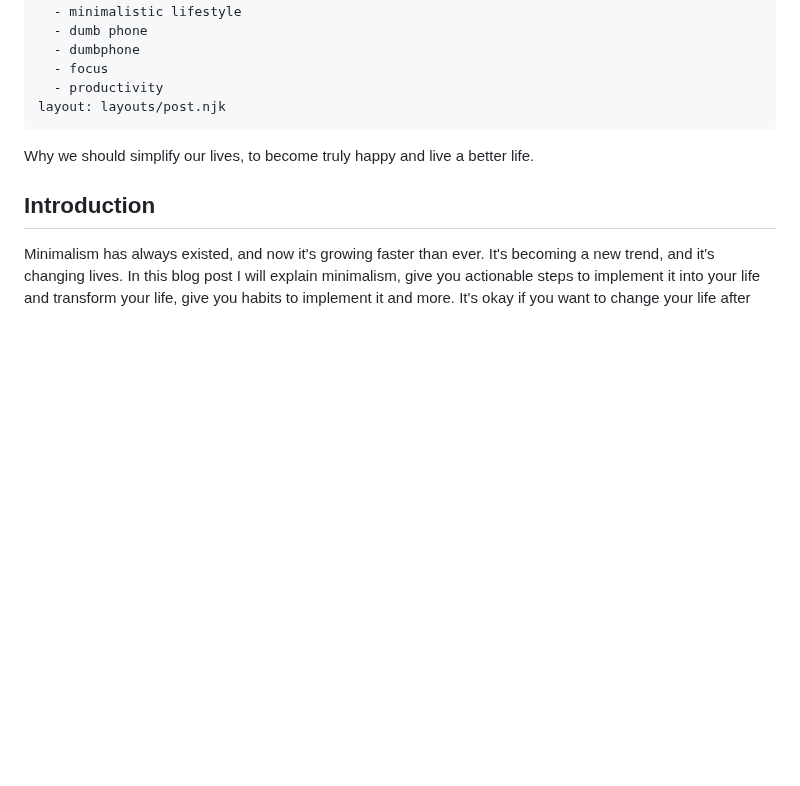
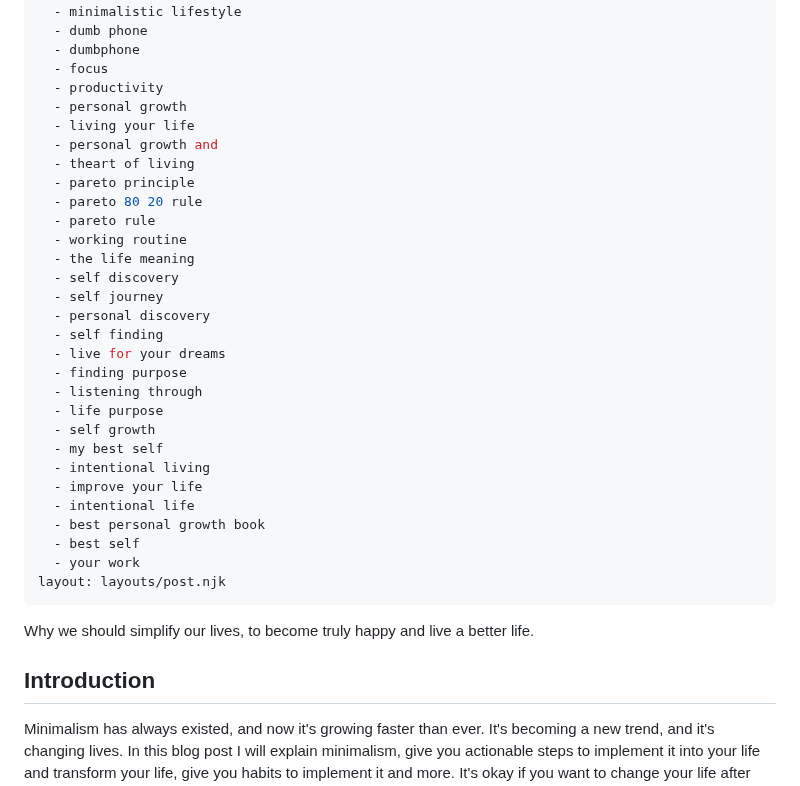
Before and after one commit to Kiog-Aser/basicblog, a Markdown page: posts/minimalism.md, the part around the change. Drawn GitHub-style; blank space fills up the shorter version.

```diff
--- a/posts/minimalism.md
+++ b/posts/minimalism.md
@@ -21,6 +21,31 @@ tags:
   - dumbphone
   - focus
   - productivity
+  - personal growth
+  - living your life
+  - personal growth and
+  - theart of living
+  - pareto principle
+  - pareto 80 20 rule
+  - pareto rule
+  - working routine
+  - the life meaning
+  - self discovery
+  - self journey
+  - personal discovery
+  - self finding
+  - live for your dreams
+  - finding purpose
+  - listening through
+  - life purpose
+  - self growth
+  - my best self
+  - intentional living
+  - improve your life
+  - intentional life
+  - best personal growth book
+  - best self
+  - your work
 layout: layouts/post.njk
 ---
 Why we should simplify our lives, to become truly happy and live a better life.
```
